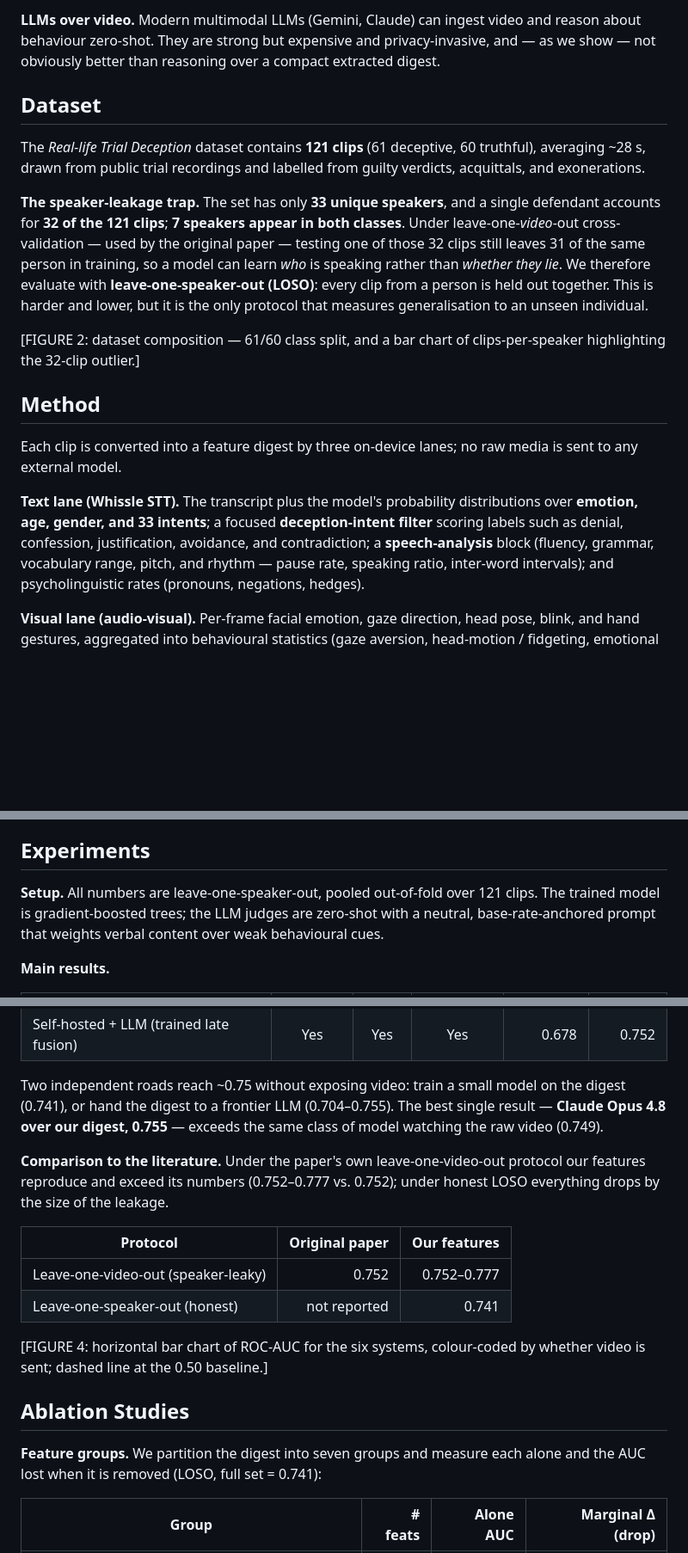
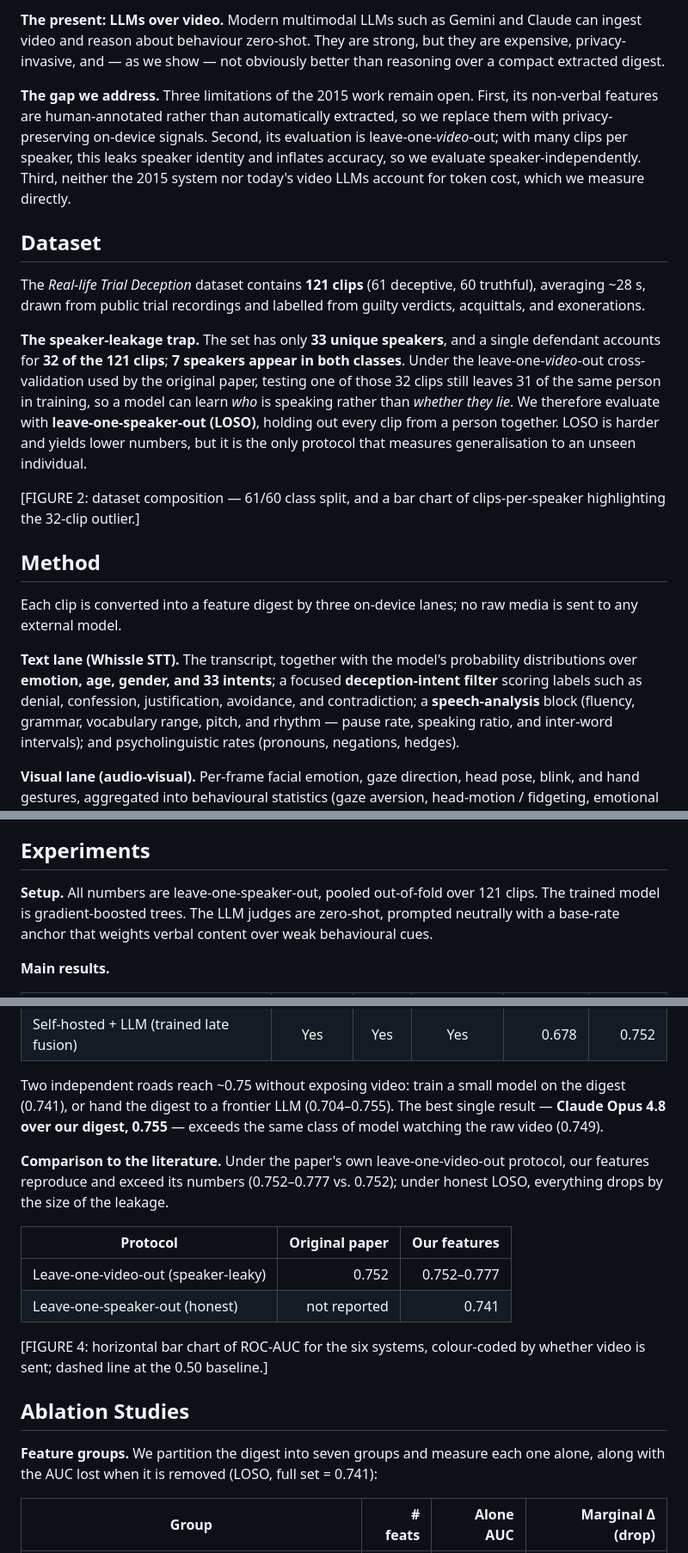
Before and after one commit to WhissleAI/lie_detection_binary, a Markdown page: paper/deception_detection.md, 3 parts joined by grey strips. Shown at 86% size. Rendered like a GitHub page; blank space fills up the shorter version.

```diff
--- a/paper/deception_detection.md
+++ b/paper/deception_detection.md
@@ -77,7 +91,15 @@ non-verbal features are *human-annotated*, and the evaluation is leave-one-video
 
-**LLMs over video.** Modern multimodal LLMs (Gemini, Claude) can ingest video and
-reason about behaviour zero-shot. They are strong but expensive and privacy-invasive,
-and — as we show — not obviously better than reasoning over a compact extracted digest.
+**The present: LLMs over video.** Modern multimodal LLMs such as Gemini and Claude
+can ingest video and reason about behaviour zero-shot. They are strong, but they
+are expensive, privacy-invasive, and — as we show — not obviously better than
+reasoning over a compact extracted digest.
+
+**The gap we address.** Three limitations of the 2015 work remain open. First, its
+non-verbal features are human-annotated rather than automatically extracted, so we
+replace them with privacy-preserving on-device signals. Second, its evaluation is
+leave-one-*video*-out; with many clips per speaker, this leaks speaker identity and
+inflates accuracy, so we evaluate speaker-independently. Third, neither the 2015
+system nor today's video LLMs account for token cost, which we measure directly.
 
 ## Dataset
 
@@ -87,12 +109,12 @@ guilty verdicts, acquittals, and exonerations.
 
 **The speaker-leakage trap.** The set has only **33 unique speakers**, and a single
 defendant accounts for **32 of the 121 clips**; **7 speakers appear in both
-classes**. Under leave-one-*video*-out cross-validation — used by the original
-paper — testing one of those 32 clips still leaves 31 of the same person in
-training, so a model can learn *who* is speaking rather than *whether they lie*.
-We therefore evaluate with **leave-one-speaker-out (LOSO)**: every clip from a
-person is held out together. This is harder and lower, but it is the only protocol
-that measures generalisation to an unseen individual.
+classes**. Under the leave-one-*video*-out cross-validation used by the original
+paper, testing one of those 32 clips still leaves 31 of the same person in
+training, so a model can learn *who* is speaking rather than *whether they lie*. We
+therefore evaluate with **leave-one-speaker-out (LOSO)**, holding out every clip
+from a person together. LOSO is harder and yields lower numbers, but it is the only
+protocol that measures generalisation to an unseen individual.
 
 [FIGURE 2: dataset composition — 61/60 class split, and a bar chart of
 clips-per-speaker highlighting the 32-clip outlier.]
@@ -102,11 +124,11 @@ clips-per-speaker highlighting the 32-clip outlier.]
 Each clip is converted into a feature digest by three on-device lanes; no raw
 media is sent to any external model.
 
-**Text lane (Whissle STT).** The transcript plus the model's probability
+**Text lane (Whissle STT).** The transcript, together with the model's probability
 distributions over **emotion, age, gender, and 33 intents**; a focused
 **deception-intent filter** scoring labels such as denial, confession,
 justification, avoidance, and contradiction; a **speech-analysis** block (fluency,
-grammar, vocabulary range, pitch, and rhythm — pause rate, speaking ratio,
+grammar, vocabulary range, pitch, and rhythm — pause rate, speaking ratio, and
 inter-word intervals); and psycholinguistic rates (pronouns, negations, hedges).
 
 **Visual lane (audio-visual).** Per-frame facial emotion, gaze direction, head
@@ -129,8 +151,8 @@ classifier | LLM-as-judge}; raw video never leaves the device.]
 ## Experiments
 
 **Setup.** All numbers are leave-one-speaker-out, pooled out-of-fold over 121
-clips. The trained model is gradient-boosted trees; the LLM judges are zero-shot
-with a neutral, base-rate-anchored prompt that weights verbal content over weak
+clips. The trained model is gradient-boosted trees. The LLM judges are zero-shot,
+prompted neutrally with a base-rate anchor that weights verbal content over weak
 behavioural cues.
 
 **Main results.**
@@ -146,12 +168,12 @@ behavioural cues.
 
 Two independent roads reach ~0.75 without exposing video: train a small model on
 the digest (0.741), or hand the digest to a frontier LLM (0.704–0.755). The best
-single result — **Claude Opus 4.8 over our digest, 0.755** — exceeds the same
-class of model watching the raw video (0.749).
+single result — **Claude Opus 4.8 over our digest, 0.755** — exceeds the same class
+of model watching the raw video (0.749).
 
 **Comparison to the literature.** Under the paper's own leave-one-video-out
-protocol our features reproduce and exceed its numbers (0.752–0.777 vs. 0.752);
-under honest LOSO everything drops by the size of the leakage.
+protocol, our features reproduce and exceed its numbers (0.752–0.777 vs. 0.752);
+under honest LOSO, everything drops by the size of the leakage.
 
 | Protocol | Original paper | Our features |
 |---|--:|--:|
@@ -163,8 +185,8 @@ whether video is sent; dashed line at the 0.50 baseline.]
 
 ## Ablation Studies
 
-**Feature groups.** We partition the digest into seven groups and measure each
-alone and the AUC lost when it is removed (LOSO, full set = 0.741):
+**Feature groups.** We partition the digest into seven groups and measure each one
+alone, along with the AUC lost when it is removed (LOSO, full set = 0.741):
 
 | Group | # feats | Alone AUC | Marginal Δ (drop) |
 |---|--:|--:|--:|
```
Also changed, not shown: other parts of paper/deception_detection.md (+101 -83 lines), paper/reference_perez_rosas_2015.md (added, +55 -0 lines).
